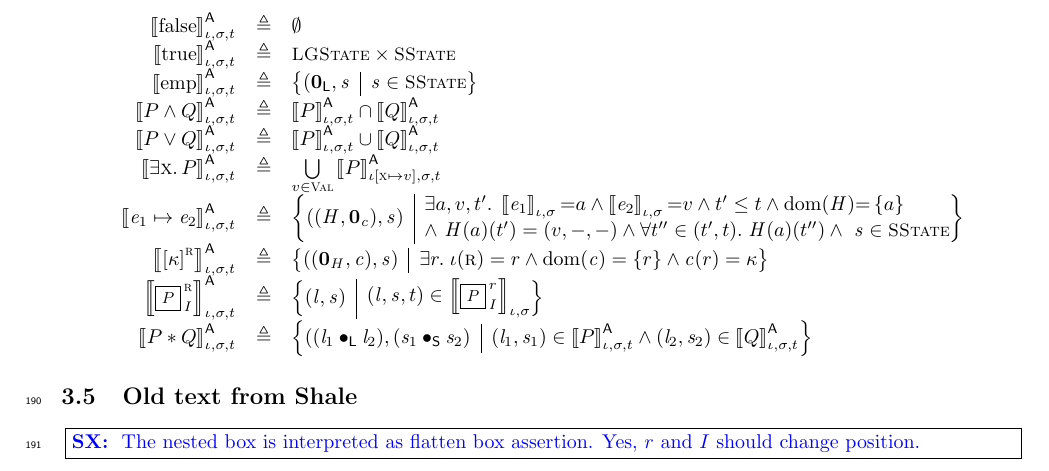
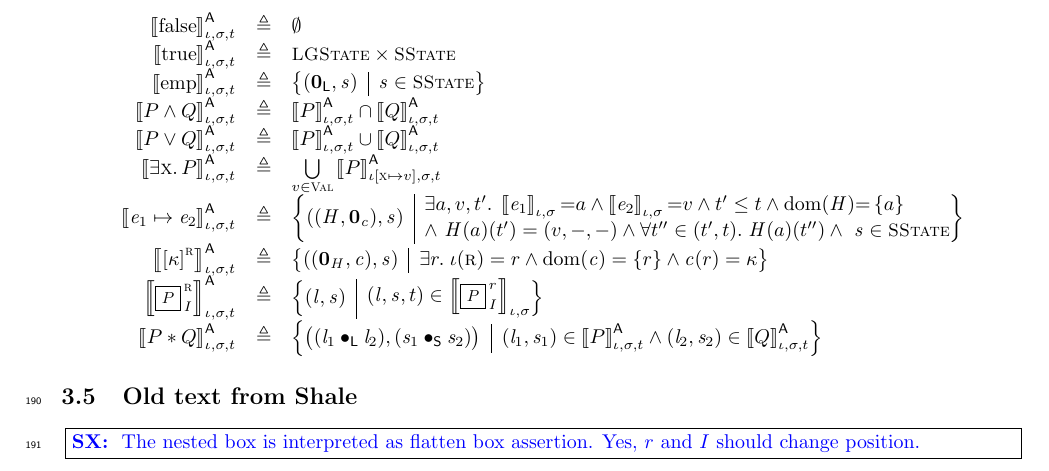
Before and after one commit to resource-reasoning/DS, a LaTeX thesis (draft.tex, which reads formal_def/assertion.tex): part of page 10 of 18, cut so that both start at the same text. Compiled offline with pdfLaTeX.

Commit message:
small correction

```diff
--- a/formal_def/assertion.tex
+++ b/formal_def/assertion.tex
@@ -413,7 +413,7 @@ with the \emph{auxiliary interpretation function}, $\auxeval[(., ., .)]{(.)}: \G
 %
 	\auxeval{ \gpre \sep \gpost } & \defeq &
 	\myset{
-		((\lgs_1 \composeLGS \lgs_2), (\gs_1 \composeS \gs_2)
+		\big((\lgs_1 \composeLGS \lgs_2), (\gs_1 \composeS \gs_2)\big)
 	}{
 		(\lgs_1, \gs_1) \in \auxeval{\gpre}
 		\land (\lgs_2, \gs_2) \in \auxeval{\gpost}
```
Also changed, not shown: formal_def/assertion.tex (2 more changed lines).
